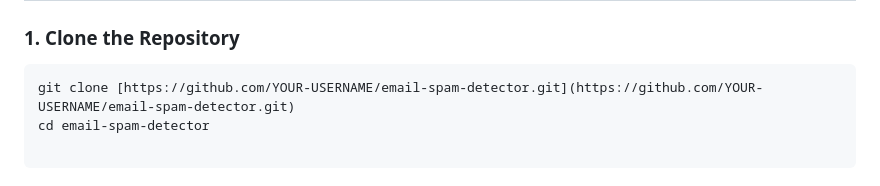
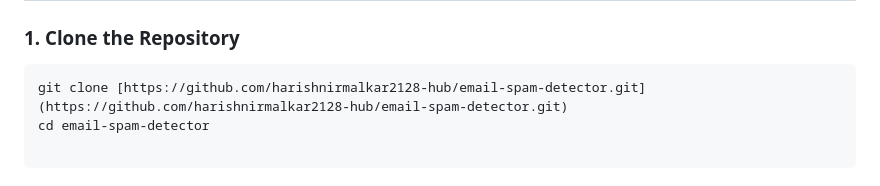
Before and after one commit to harishnirmalkar2128-hub/email-spam-detector, a Markdown page: README.md, the part around the change. Rendered like a GitHub page.

Commit message:
Update README with project details and links

````diff
--- a/README.md
+++ b/README.md
@@ -78,7 +78,7 @@ email-spam-detector/
 
 ### 1. Clone the Repository
 ```bash
-git clone [https://github.com/YOUR-USERNAME/email-spam-detector.git](https://github.com/YOUR-USERNAME/email-spam-detector.git)
+git clone [https://github.com/harishnirmalkar2128-hub/email-spam-detector.git](https://github.com/harishnirmalkar2128-hub/email-spam-detector.git)
 cd email-spam-detector
 
 ```
````
